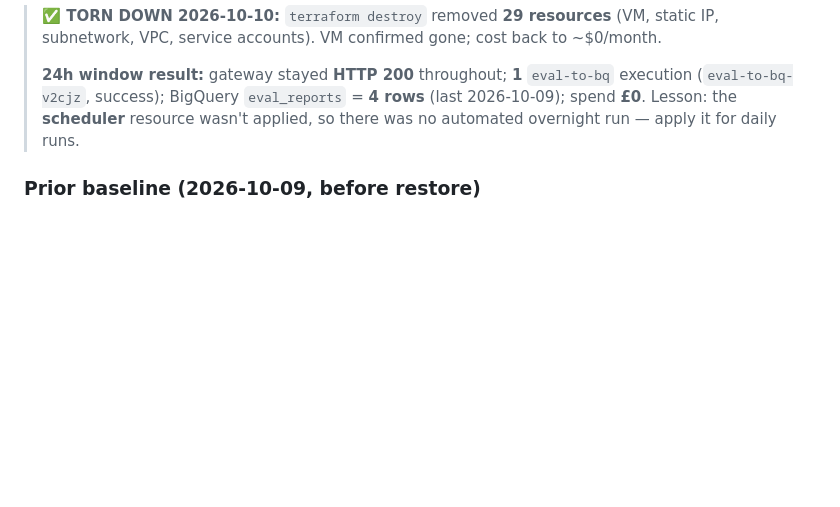
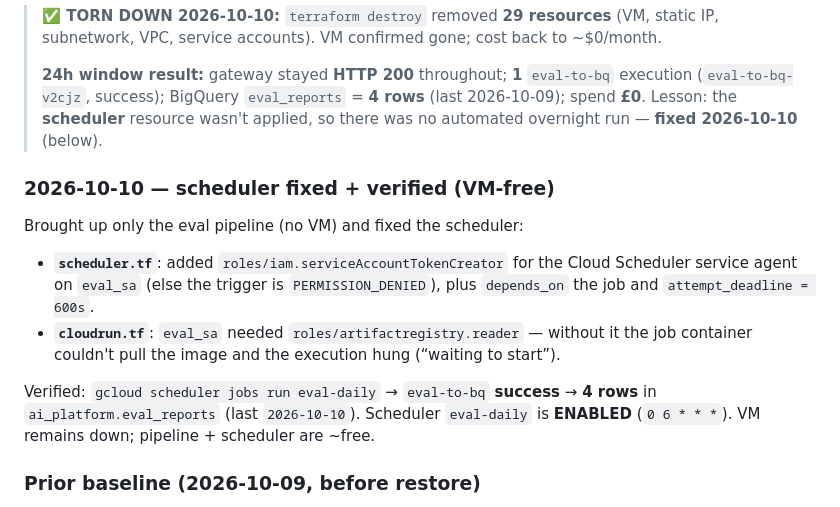
Before and after one commit to koatedevopskpai/gcp-architect-blog, a Markdown page: docs/metrics.md, the part around the change. Drawn GitHub-style; blank space fills up the shorter version.

Commit message:
docs(metrics): scheduler fixed + verified (scheduler -> job -> 4 BQ rows, VM-free)

```diff
--- a/docs/metrics.md
+++ b/docs/metrics.md
@@ -69,7 +69,22 @@ lags ~a day).
 > **24h window result:** gateway stayed **HTTP 200** throughout; **1** `eval-to-bq`
 > execution (`eval-to-bq-v2cjz`, success); BigQuery `eval_reports` = **4 rows**
 > (last 2026-10-09); spend **£0**. Lesson: the **scheduler** resource wasn't
-> applied, so there was no automated overnight run — apply it for daily runs.
+> applied, so there was no automated overnight run — **fixed 2026-10-10** (below).
+
+### 2026-10-10 — scheduler fixed + verified (VM-free)
+
+Brought up only the eval pipeline (no VM) and fixed the scheduler:
+
+- **`scheduler.tf`**: added `roles/iam.serviceAccountTokenCreator` for the Cloud
+  Scheduler service agent on `eval_sa` (else the trigger is `PERMISSION_DENIED`),
+  plus `depends_on` the job and `attempt_deadline = 600s`.
+- **`cloudrun.tf`**: `eval_sa` needed `roles/artifactregistry.reader` — without it
+  the job container couldn't pull the image and the execution hung
+  (“waiting to start”).
+
+Verified: `gcloud scheduler jobs run eval-daily` → `eval-to-bq` **success** →
+**4 rows** in `ai_platform.eval_reports` (last `2026-10-10`). Scheduler `eval-daily`
+is **ENABLED** (`0 6 * * *`). VM remains down; pipeline + scheduler are ~free.
 
 ### Prior baseline (2026-10-09, before restore)
 Stack was down: 0 instances, no `eval-to-bq` job, no BigQuery dataset,
```
